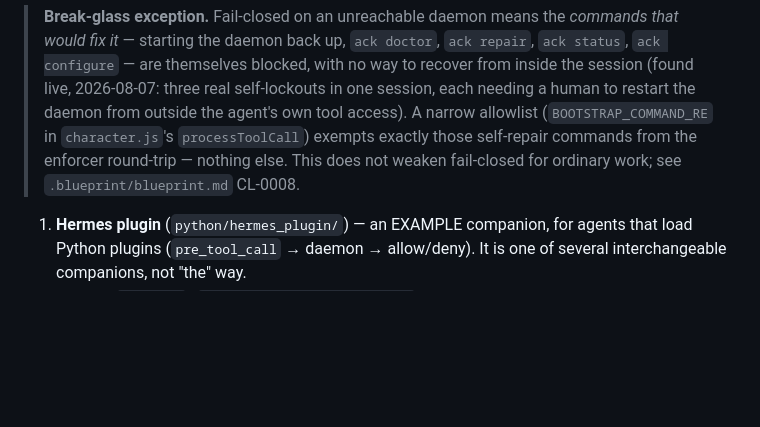
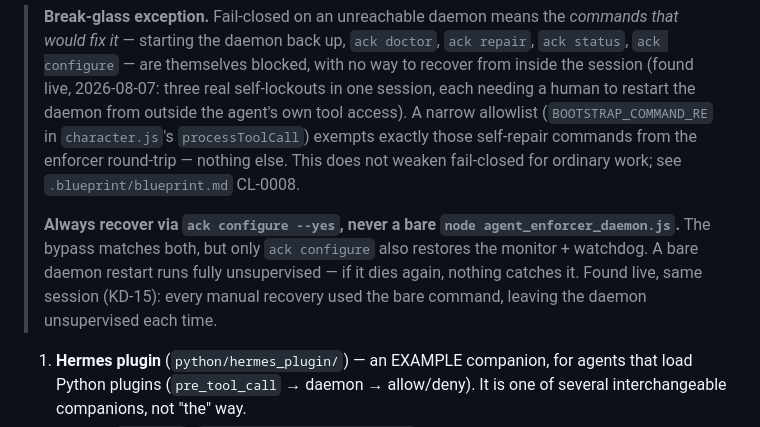
Before and after one commit to drdeeks/agent-character-kit, a Markdown page: README.md, the part around the change. GitHub-like rendering; blank space fills up the shorter version.

Commit message:
README: correct break-glass recovery guidance to ack configure --yes, not the bare daemon command

```diff
--- a/README.md
+++ b/README.md
@@ -91,6 +91,8 @@ We do **not** try to close those gaps. Decoding and deep-inspecting every comman
 These are dumb pipes to the CORE. They do not enforce anything; they ask the daemon and obey. If the daemon is unreachable, the client **blocks** (fail-closed).
 
 > **Break-glass exception.** Fail-closed on an unreachable daemon means the *commands that would fix it* — starting the daemon back up, `ack doctor`, `ack repair`, `ack status`, `ack configure` — are themselves blocked, with no way to recover from inside the session (found live, 2026-08-07: three real self-lockouts in one session, each needing a human to restart the daemon from outside the agent's own tool access). A narrow allowlist (`BOOTSTRAP_COMMAND_RE` in `character.js`'s `processToolCall`) exempts exactly those self-repair commands from the enforcer round-trip — nothing else. This does not weaken fail-closed for ordinary work; see `.blueprint/blueprint.md` CL-0008.
+>
+> **Always recover via `ack configure --yes`, never a bare `node agent_enforcer_daemon.js`.** The bypass matches both, but only `ack configure` also restores the monitor + watchdog. A bare daemon restart runs fully unsupervised — if it dies again, nothing catches it. Found live, same session (KD-15): every manual recovery used the bare command, leaving the daemon unsupervised each time.
 
 1. **Hermes plugin** (`python/hermes_plugin/`) — an EXAMPLE companion, for agents that load Python plugins (`pre_tool_call` → daemon → allow/deny). It is one of several interchangeable companions, not "the" way.
 2. **Generic `ack hook`** (`node/bin/ack.js hook <name>`) — for Claude / Cursor / Gemini / OpenCode / generic. Emits the framework's hook JSON; each call hits the daemon.
```
